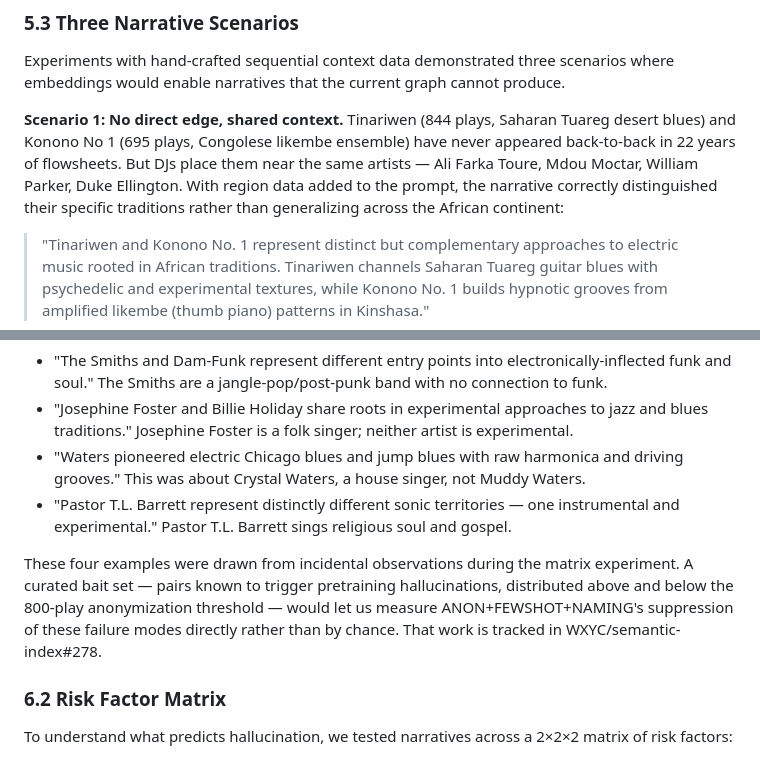
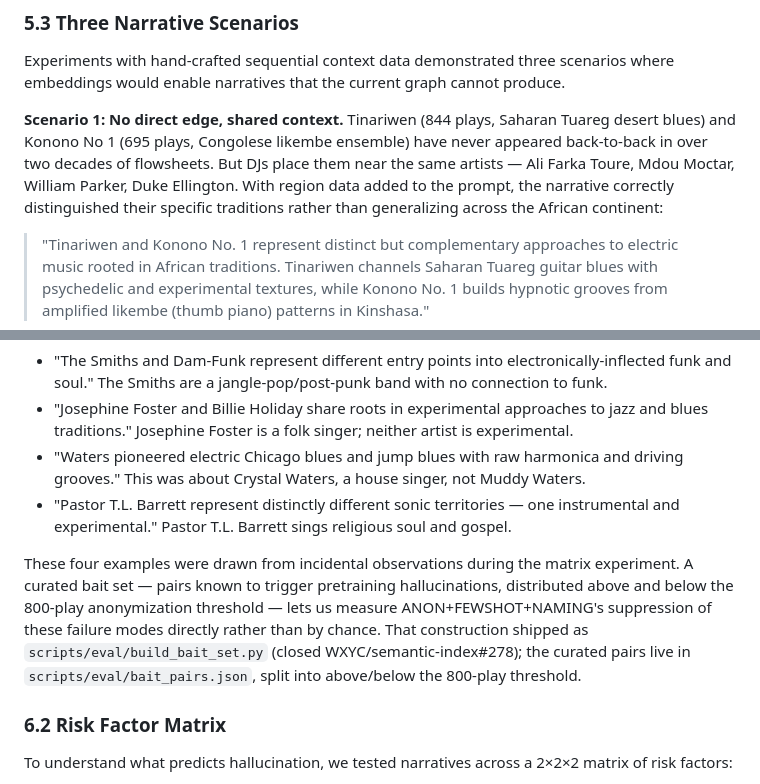
Before and after one commit to WXYC/semantic-index, a Markdown page: docs/narrative-enrichment-whitepaper.md, 2 parts joined by grey strips. Drawn GitHub-style.

```diff
--- a/docs/narrative-enrichment-whitepaper.md
+++ b/docs/narrative-enrichment-whitepaper.md
@@ -211,7 +211,7 @@ Treating each radio show as a sentence of artists and training word2vec-style sk
 
 Experiments with hand-crafted sequential context data demonstrated three scenarios where embeddings would enable narratives that the current graph cannot produce.
 
-**Scenario 1: No direct edge, shared context.** Tinariwen (844 plays, Saharan Tuareg desert blues) and Konono No 1 (695 plays, Congolese likembe ensemble) have never appeared back-to-back in 22 years of flowsheets. But DJs place them near the same artists — Ali Farka Toure, Mdou Moctar, William Parker, Duke Ellington. With region data added to the prompt, the narrative correctly distinguished their specific traditions rather than generalizing across the African continent:
+**Scenario 1: No direct edge, shared context.** Tinariwen (844 plays, Saharan Tuareg desert blues) and Konono No 1 (695 plays, Congolese likembe ensemble) have never appeared back-to-back in over two decades of flowsheets. But DJs place them near the same artists — Ali Farka Toure, Mdou Moctar, William Parker, Duke Ellington. With region data added to the prompt, the narrative correctly distinguished their specific traditions rather than generalizing across the African continent:
 
 > "Tinariwen and Konono No. 1 represent distinct but complementary approaches to electric music rooted in African traditions. Tinariwen channels Saharan Tuareg guitar blues with psychedelic and experimental textures, while Konono No. 1 builds hypnotic grooves from amplified likembe (thumb piano) patterns in Kinshasa."
 
@@ -244,7 +244,7 @@ Early narrative experiments revealed systematic hallucination patterns:
 - "Waters pioneered electric Chicago blues and jump blues with raw harmonica and driving grooves." This was about Crystal Waters, a house singer, not Muddy Waters.
 - "Pastor T.L. Barrett represent distinctly different sonic territories — one instrumental and experimental." Pastor T.L. Barrett sings religious soul and gospel.
 
-These four examples were drawn from incidental observations during the matrix experiment. A curated bait set — pairs known to trigger pretraining hallucinations, distributed above and below the 800-play anonymization threshold — would let us measure ANON+FEWSHOT+NAMING's suppression of these failure modes directly rather than by chance. That work is tracked in WXYC/semantic-index#278.
+These four examples were drawn from incidental observations during the matrix experiment. A curated bait set — pairs known to trigger pretraining hallucinations, distributed above and below the 800-play anonymization threshold — lets us measure ANON+FEWSHOT+NAMING's suppression of these failure modes directly rather than by chance. That construction shipped as `scripts/eval/build_bait_set.py` (closed WXYC/semantic-index#278); the curated pairs live in `scripts/eval/bait_pairs.json`, split into above/below the 800-play threshold.
 
 ### 6.2 Risk Factor Matrix
 
```
Also changed, not shown: other parts of docs/narrative-enrichment-whitepaper.md (+6 -4 lines).
